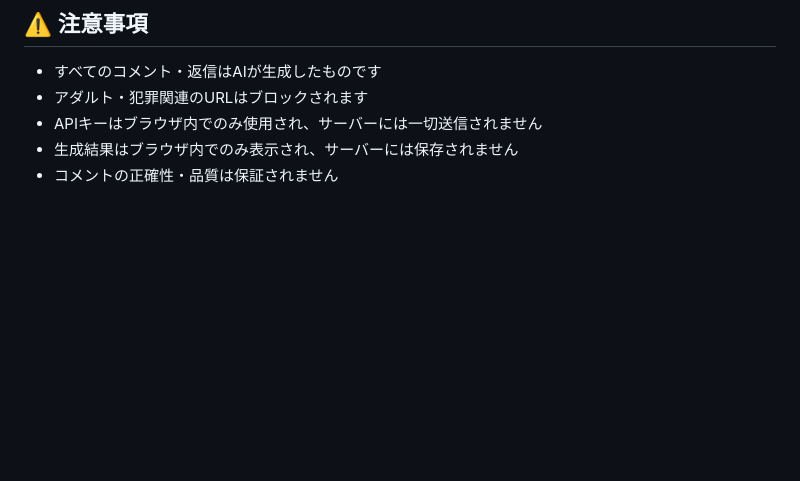
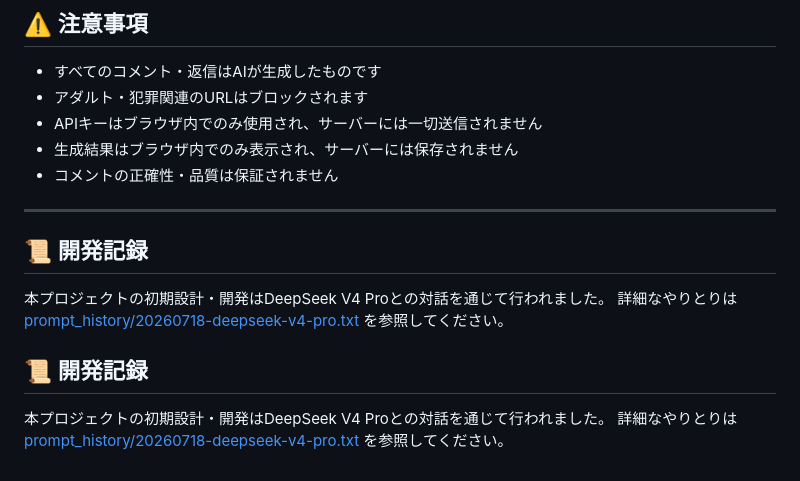
Before and after one commit to okamoto53515606/comment-channel, a Markdown page: README.md, the part around one of its changes. Rendered like a GitHub page; blank space fills up the shorter version.

```diff
--- a/README.md
+++ b/README.md
@@ -158,3 +158,15 @@ aws s3 sync frontend/ s3://comment-channel-pages-<ACCOUNT_ID>/ \
 - APIキーはブラウザ内でのみ使用され、サーバーには一切送信されません
 - 生成結果はブラウザ内でのみ表示され、サーバーには保存されません
 - コメントの正確性・品質は保証されません
+
+---
+
+## 📜 開発記録
+
+本プロジェクトの初期設計・開発はDeepSeek V4 Proとの対話を通じて行われました。
+詳細なやりとりは [prompt_history/20260718-deepseek-v4-pro.txt](prompt_history/20260718-deepseek-v4-pro.txt) を参照してください。
+
+## 📜 開発記録
+
+本プロジェクトの初期設計・開発はDeepSeek V4 Proとの対話を通じて行われました。
+詳細なやりとりは [prompt_history/20260718-deepseek-v4-pro.txt](prompt_history/20260718-deepseek-v4-pro.txt) を参照してください。
```
Also changed, not shown: other parts of README.md (+2 -2 lines).
